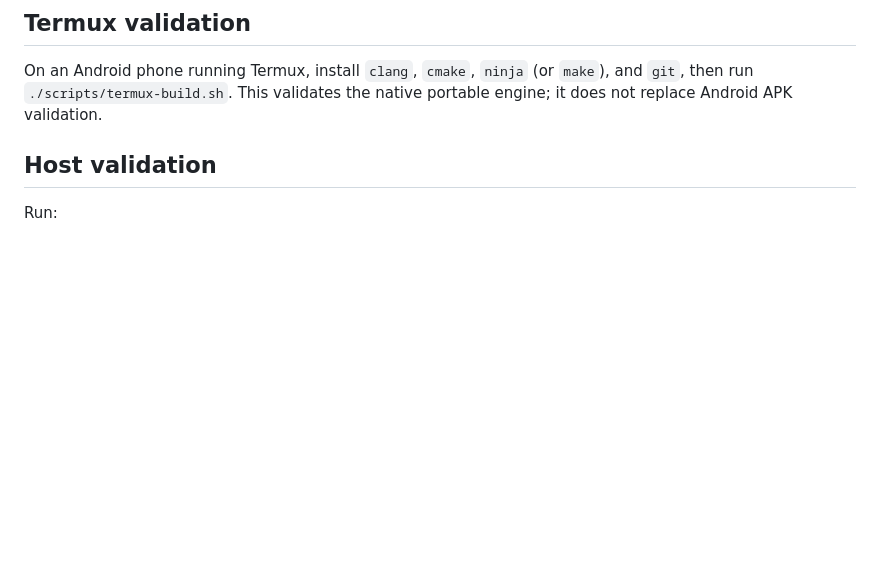
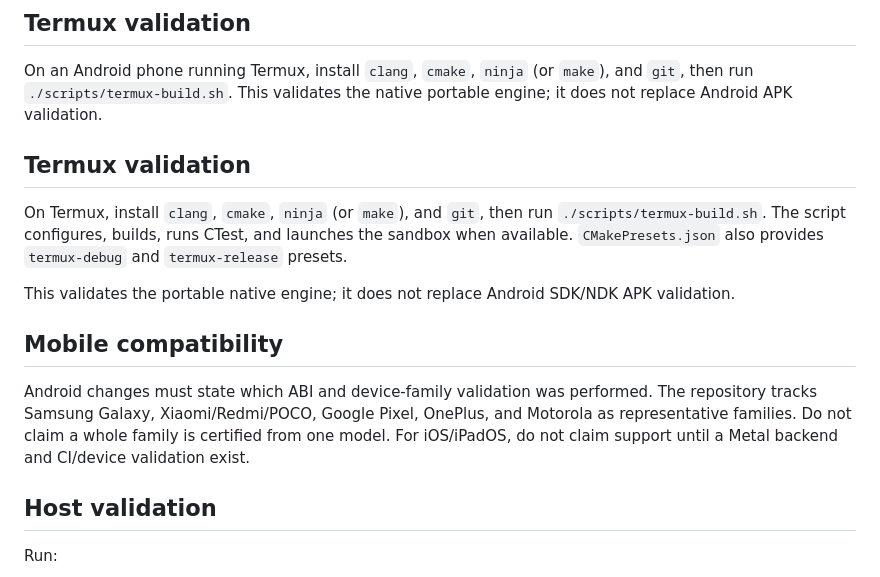
Before and after one commit to thedeverfankhajo-bot/StormEngine, a Markdown page: CONTRIBUTING.md, the part around the change. Rendered like a GitHub page; blank space fills up the shorter version.

Commit message:
Update CONTRIBUTING.md for Termux and mobile contribution policy

```diff
--- a/CONTRIBUTING.md
+++ b/CONTRIBUTING.md
@@ -17,6 +17,16 @@ For a substantial new subsystem or public API, open or update an issue before im
 ## Termux validation
 
 On an Android phone running Termux, install `clang`, `cmake`, `ninja` (or `make`), and `git`, then run `./scripts/termux-build.sh`. This validates the native portable engine; it does not replace Android APK validation.
+
+## Termux validation
+
+On Termux, install `clang`, `cmake`, `ninja` (or `make`), and `git`, then run `./scripts/termux-build.sh`. The script configures, builds, runs CTest, and launches the sandbox when available. `CMakePresets.json` also provides `termux-debug` and `termux-release` presets.
+
+This validates the portable native engine; it does not replace Android SDK/NDK APK validation.
+
+## Mobile compatibility
+
+Android changes must state which ABI and device-family validation was performed. The repository tracks Samsung Galaxy, Xiaomi/Redmi/POCO, Google Pixel, OnePlus, and Motorola as representative families. Do not claim a whole family is certified from one model. For iOS/iPadOS, do not claim support until a Metal backend and CI/device validation exist.
 
 ## Host validation
 
```
